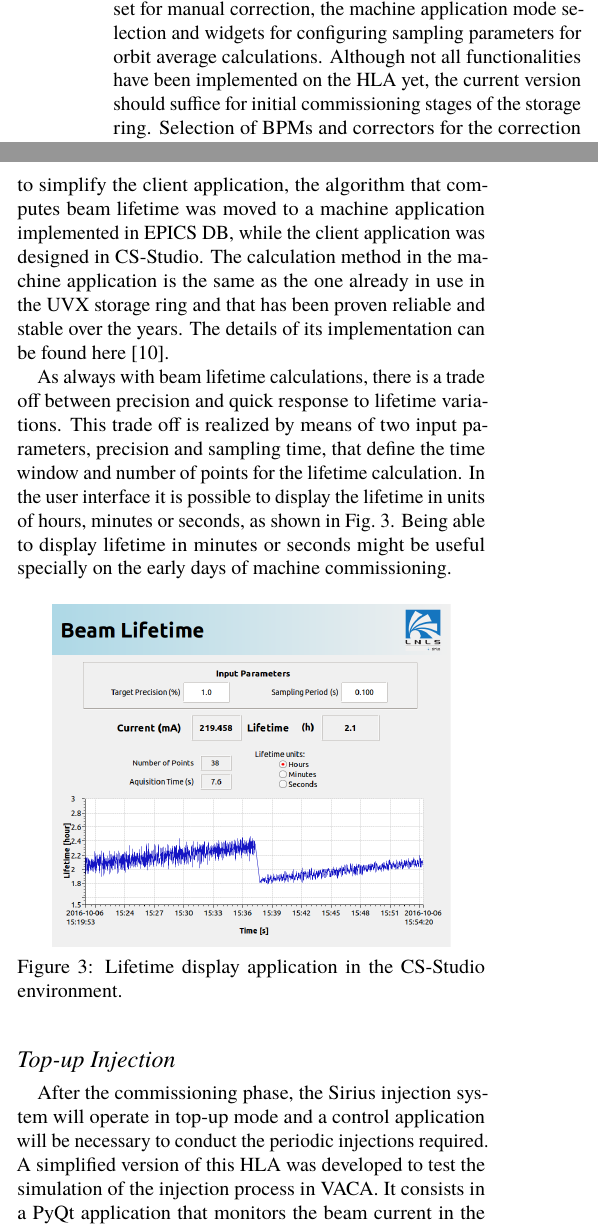
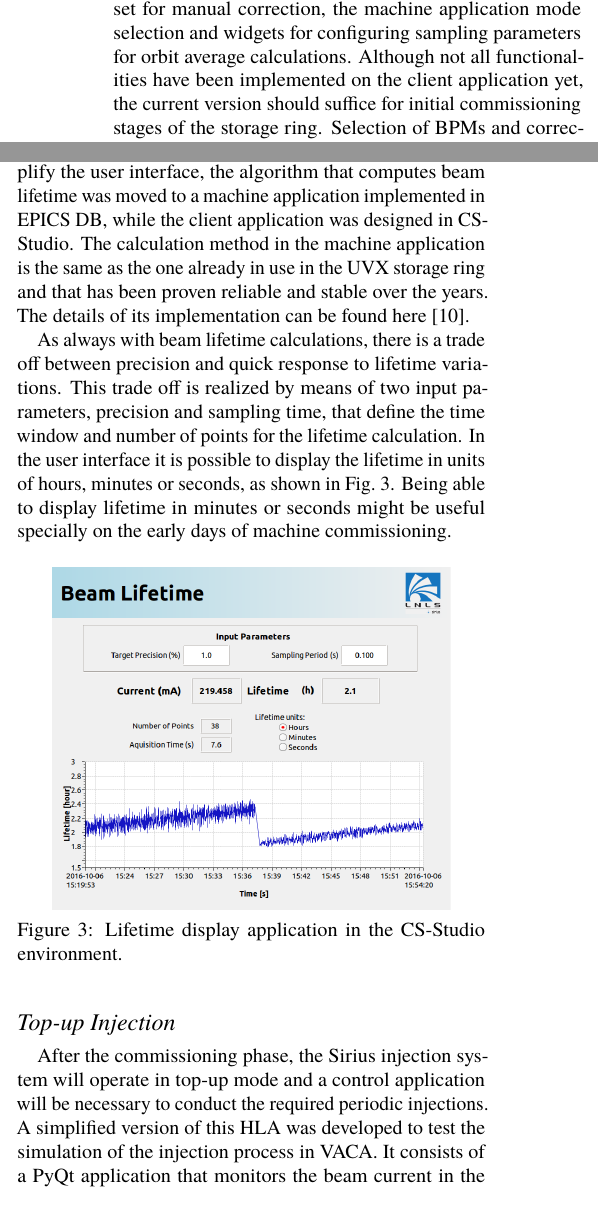
Before and after one commit to lnls-fac/hlafac, a LaTeX document (pcapac16/WEPOPRPO22_hla/WEPOPRPO22.tex, which reads pcapac16/WEPOPRPO22_hla/lifetime.tex, pcapac16/WEPOPRPO22_hla/sofb.tex, pcapac16/WEPOPRPO22_hla/topup.tex): two parts of the columns of page 2 of 3, joined at a grey line, cut so that both start at the same text. Compiled offline with pdfLaTeX.

Commit message:
Article update

```diff
--- a/pcapac16/WEPOPRPO22_hla/lifetime.tex
+++ b/pcapac16/WEPOPRPO22_hla/lifetime.tex
@@ -1,6 +1,6 @@
 \subsection{Lifetime Calculation}
 
-Another example of implemented HLA is the lifetime calculation. Just as in the case of the SOFB system, here two separate application modules were are created. In order to simplify the client application, the algorithm that computes beam lifetime was moved to a machine application implemented in EPICS DB, while the client application was designed in CS-Studio. The calculation method in the machine application is the same as the one already in use in the UVX storage ring and that has been proven reliable and stable over the years. The details of its implementation can be found here~\cite{lifetime}.
+Another example of implemented HLA is the lifetime calculation. Just as in the case of the SOFB system, here two separate application modules were created. In order to simplify the user interface, the algorithm that computes beam lifetime was moved to a machine application implemented in EPICS DB, while the client application was designed in CS-Studio. The calculation method in the machine application is the same as the one already in use in the UVX storage ring and that has been proven reliable and stable over the years. The details of its implementation can be found here~\cite{lifetime}.
 
 As always with beam lifetime calculations, there is a trade off between precision and quick response to lifetime variations. This trade off is realized by means of two input parameters, precision and sampling time, that define the time window and number of points for the lifetime calculation. In the user interface it is possible to display the lifetime in units of hours, minutes or seconds, as shown in Fig.~\ref{fig:lifetimef1}. Being able to display lifetime in minutes or seconds might be useful specially on the early days of machine commissioning.
 
--- a/pcapac16/WEPOPRPO22_hla/sofb.tex
+++ b/pcapac16/WEPOPRPO22_hla/sofb.tex
@@ -6,7 +6,7 @@ The first one is responsible for all data processing and control, such as orbit/
 
 As depicted in Fig.~\ref{fig:sofbf1}, the second SOFB module is a user-friendly GUI application with a CA client layer underneath that allows for monitoring and controlling the SOFB system with embedded graphics tools, thus facilitating machine commissioning and operation. This module was designed in CS-Studio and it interacts with the SOFB machine application module through a set of PVs.
 
-The prototype application is shown in Fig.~\ref{fig:sofbf1}. Its design was based on the orbit correction interface that is being used in the existing UVX storage ring at LNLS which has a proprietary control system. The main features of the prototype application are plot displayed with measured orbit, widgets set for manual correction, the machine application mode selection and widgets for configuring sampling parameters for orbit average calculations. Although not all functionalities have been implemented on the HLA yet, the current version should suffice for initial commissioning stages of the storage ring. Selection of BPMs and correctors for the correction algorithm, as well as response matrix and reference orbit configurations, will be added in the near future.
+The prototype application is shown in Fig.~\ref{fig:sofbf1}. Its design was based on the orbit correction interface that is being used in the existing UVX storage ring at LNLS which has a proprietary control system. The main features of the prototype application are plot displayed with measured orbit, widgets set for manual correction, the machine application mode selection and widgets for configuring sampling parameters for orbit average calculations. Although not all functionalities have been implemented on the client application yet, the current version should suffice for initial commissioning stages of the storage ring. Selection of BPMs and correctors for the correction algorithm, as well as response matrix and reference orbit configurations, will be added in the near future.
 
 \begin{figure}[!htb]
 %   \vspace*{-.5\baselineskip}
--- a/pcapac16/WEPOPRPO22_hla/topup.tex
+++ b/pcapac16/WEPOPRPO22_hla/topup.tex
@@ -1,6 +1,3 @@
 \subsection{Top-up Injection}
 
-After the commissioning phase, the Sirius injection system will operate in top-up mode
-and a control application will be necessary to conduct the periodic injections required.
-A simplified version of this HLA was developed to test the simulation of the injection process in VACA.
-It consists in a PyQt application that monitors the beam current in the storage ring and starts the injection cycle
+After the commissioning phase, the Sirius injection system will operate in top-up mode and a control application will be necessary to conduct the required periodic injections. A simplified version of this HLA was developed to test the simulation of the injection process in VACA. It consists of a PyQt application that monitors the beam current in the storage ring and starts the injection cycle in order to mantain the current level within the desired tolerance. The connection between the Channel Access protocol and the Python language was done with the PyEpics package~\cite{pyepics}. The user interface contains a display of the beam current over time and the fill pattern in the storage ring, as shown in Fig. \ref{fig:topup}.
```
Also changed, not shown: pcapac16/WEPOPRPO22_hla/WEPOPRPO22.tex (+1 -1 lines), pcapac16/WEPOPRPO22_hla/WEPOPRPO22.pdf, pcapac16/WEPOPRPO22_hla/topup.tex (8 more changed lines).
